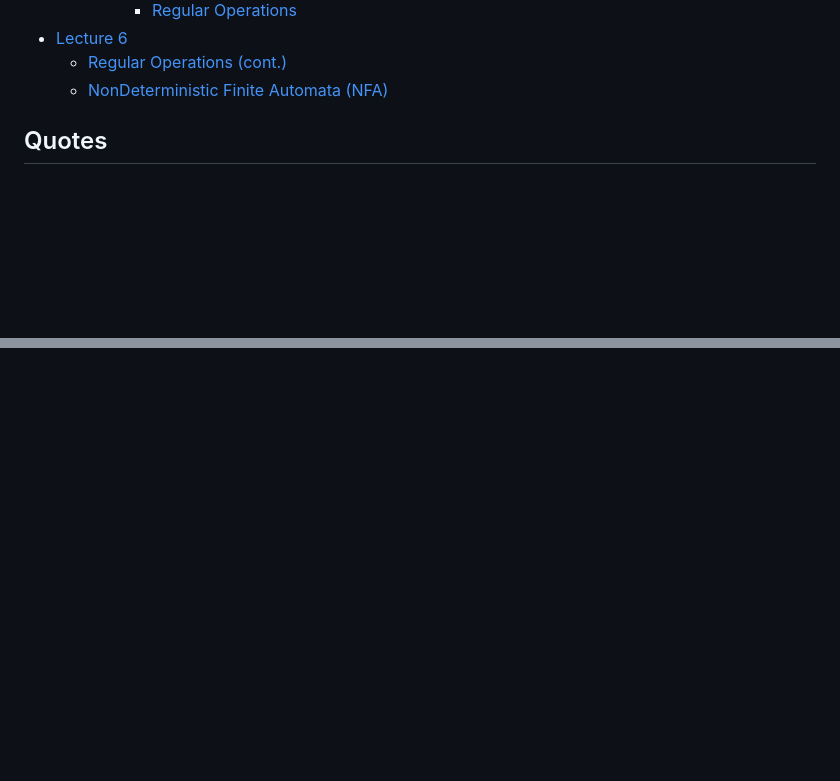
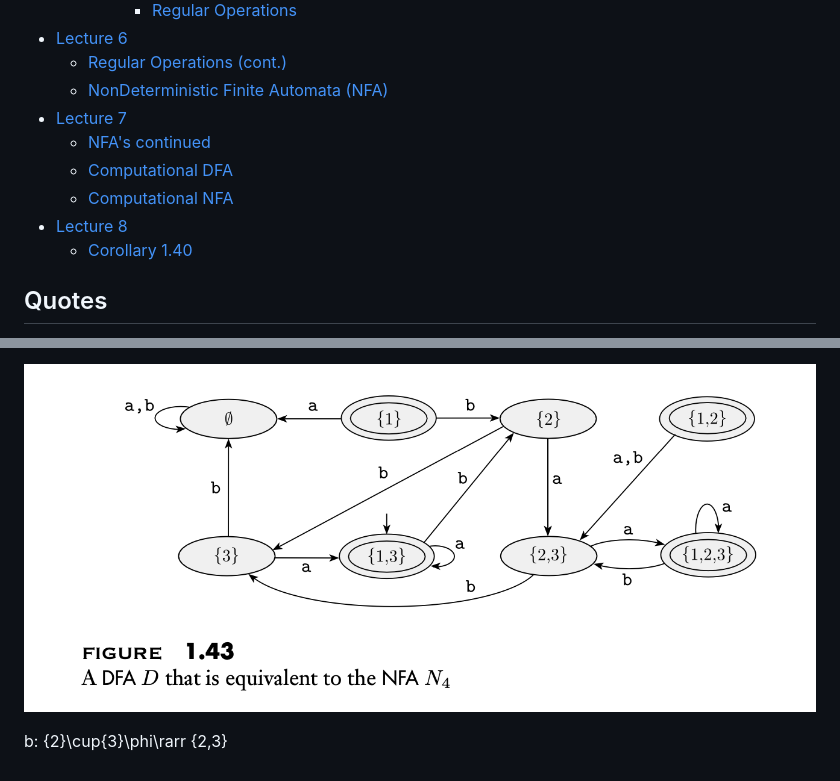
Before and after one commit to Ben10164/CPSC-351, a Markdown page: Unit_1.md, 2 parts joined by grey strips. Rendered like a GitHub page; pictures changed too: Images/Image-18.png (added); blank space fills up the shorter version.

```diff
--- a/Unit_1.md
+++ b/Unit_1.md
@@ -36,6 +36,12 @@
 * [Lecture 6](#lecture-6)
   * [Regular Operations (cont.)](#regular-operations-cont)
   * [NonDeterministic Finite Automata (NFA)](#nondeterministic-finite-automata-nfa)
+* [Lecture 7](#lecture-7)
+  * [NFA's continued](#nfas-continued)
+  * [Computational DFA](#computational-dfa)
+  * [Computational NFA](#computational-nfa)
+* [Lecture 8](#lecture-8)
+  * [Corollary 1.40](#corollary-140)
 
 ## Quotes
 
@@ -825,0 +988,3 @@ $\delta : Q$ X $\Sigma \rarr Q$
+![](Images/Image-18.png)
+
+b: \{2\}\cup\{3\}\phi\rarr \{2,3\}
```
Also changed, not shown: other parts of Unit_1.md (+168 -12 lines), Images/Image-14.png (added), Images/Image-15.png (added), 4 other files.
